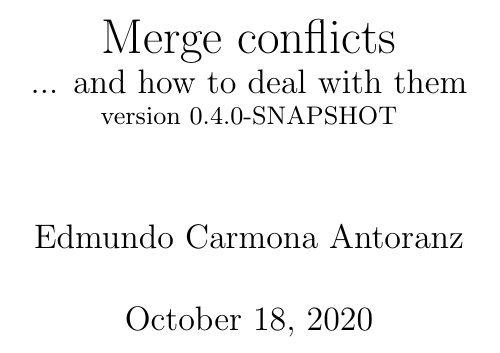
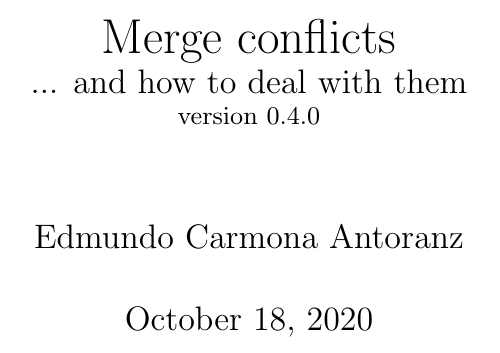
Before and after one commit to eantoranz/conflict_book, a LaTeX thesis (latex/conflicts.tex, which reads latex/version.tex): part of page 1 of 116, cut so that both start at the same text. Compiled offline with pdfLaTeX.

Commit message:
main: 0.4.0

```diff
--- a/latex/version.tex
+++ b/latex/version.tex
@@ -1 +1 @@
-\providecommand{\versionnumber}{0.4.0-SNAPSHOT}
+\providecommand{\versionnumber}{0.4.0}
```
